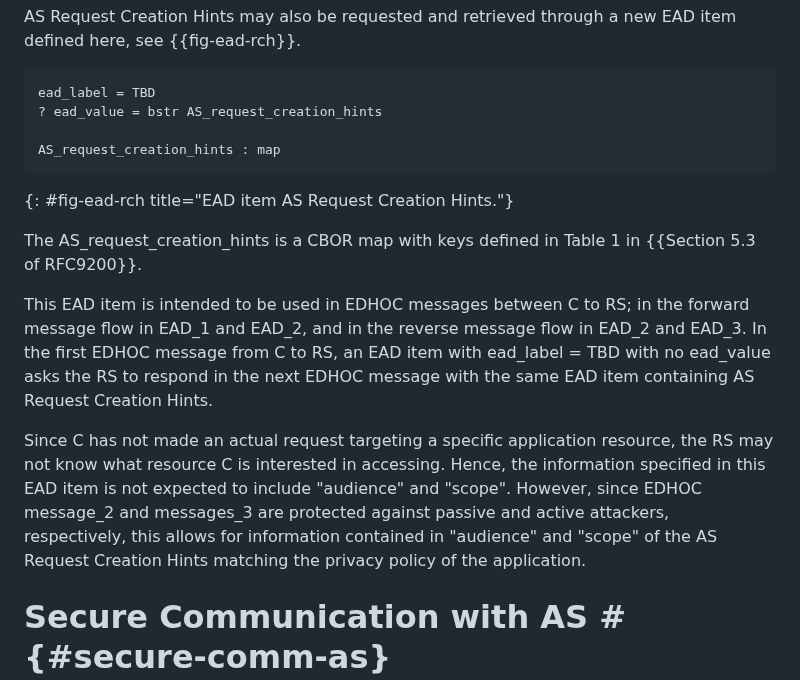
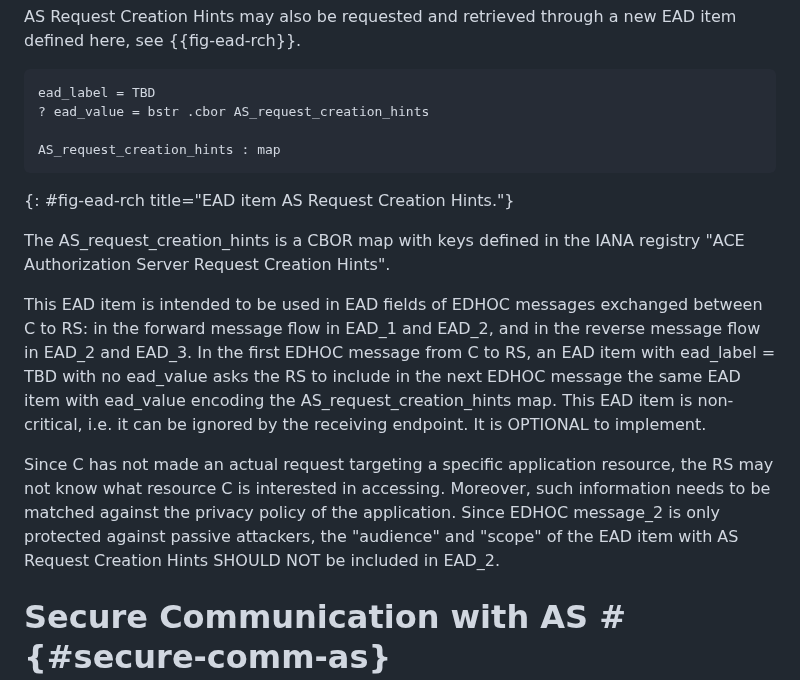
Before and after one commit to ace-wg/ace-edhoc-oscore-profile, a Markdown page: draft-ietf-ace-edhoc-oscore-profile.md, the part around the change. GitHub-like rendering.

Commit message:
request creation hints

```diff
--- a/draft-ietf-ace-edhoc-oscore-profile.md
+++ b/draft-ietf-ace-edhoc-oscore-profile.md
@@ -895,17 +895,18 @@ AS Request Creation Hints may also be requested and retrieved through a new EAD
 
 ~~~~~~~~~~~ CDDL
 ead_label = TBD
-? ead_value = bstr AS_request_creation_hints
+? ead_value = bstr .cbor AS_request_creation_hints
 
 AS_request_creation_hints : map
 ~~~~~~~~~~~
 {: #fig-ead-rch title="EAD item AS Request Creation Hints."}
 
-The AS_request_creation_hints is a CBOR map with keys defined in Table 1 in {{Section 5.3 of RFC9200}}.
-
-This EAD item is intended to be used in EDHOC messages between C to RS; in the forward message flow in EAD_1 and EAD_2, and in the reverse message flow in EAD_2 and EAD_3. In the first EDHOC message from C to RS, an EAD item with ead_label = TBD with no ead_value asks the RS to respond in the next EDHOC message with the same EAD item containing AS Request Creation Hints.
-
-Since C has not made an actual request targeting a specific application resource, the RS may not know what resource C is interested in accessing. Hence, the information specified in this EAD item is not expected to include "audience" and "scope". However, since EDHOC message_2 and messages_3 are protected against passive and active attackers, respectively, this allows for information contained in "audience" and "scope" of the AS Request Creation Hints matching the privacy policy of the application.
+The AS_request_creation_hints is a CBOR map with keys defined in the IANA registry
+"ACE Authorization Server Request Creation Hints".
+
+This EAD item is intended to be used in EAD fields of EDHOC messages exchanged between C to RS: in the forward message flow in EAD_1 and EAD_2, and in the reverse message flow in EAD_2 and EAD_3. In the first EDHOC message from C to RS, an EAD item with ead_label = TBD with no ead_value asks the RS to include in the next EDHOC message the same EAD item with ead_value encoding the AS_request_creation_hints map. This EAD item is non-critical, i.e. it can be ignored by the receiving endpoint. It is OPTIONAL to implement.
+
+Since C has not made an actual request targeting a specific application resource, the RS may not know what resource C is interested in accessing. Moreover, such information needs to be matched against the privacy policy of the application. Since EDHOC message_2 is only protected against passive attackers, the "audience" and "scope" of the EAD item with AS Request Creation Hints SHOULD NOT be included in EAD_2.
 
 
 # Secure Communication with AS # {#secure-comm-as}
```
